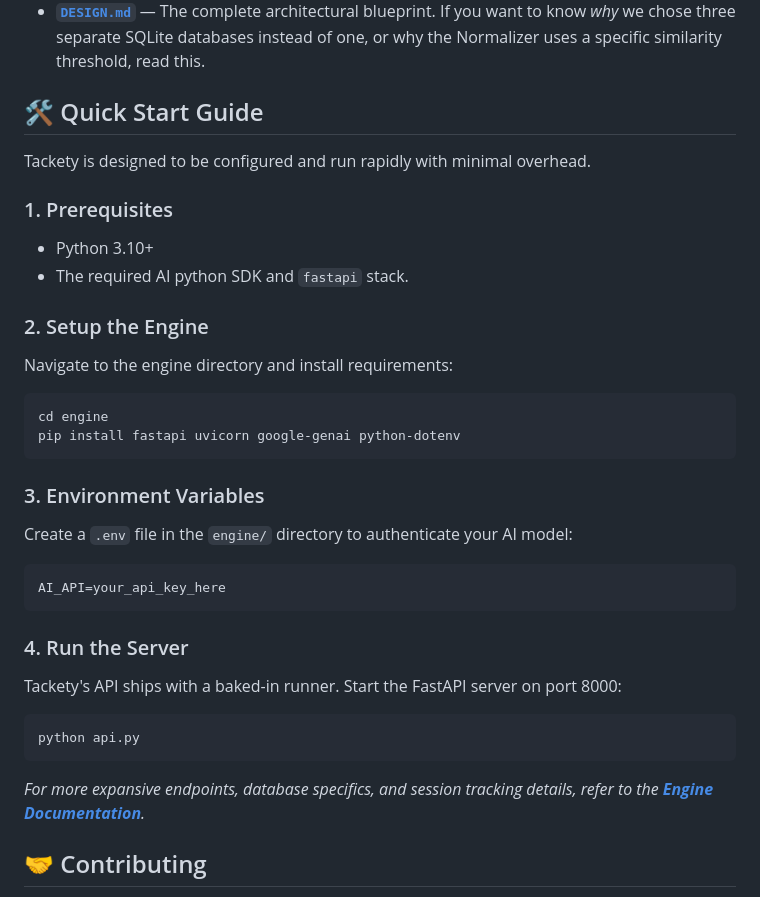
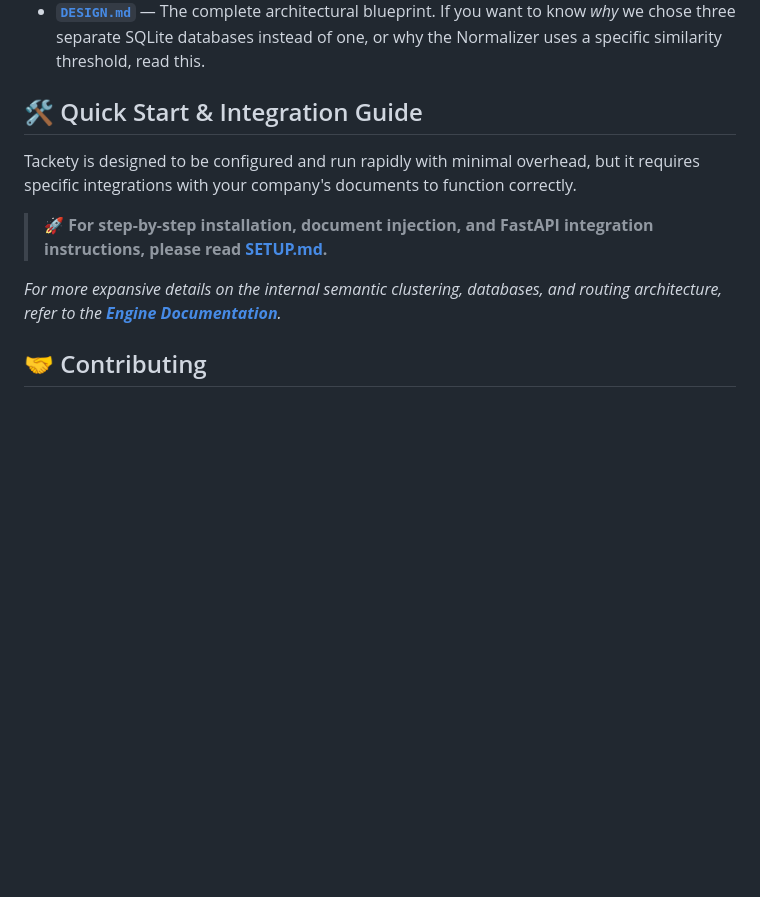
Before and after one commit to vassu-v/Tackety, a Markdown page: README.md, the part around the change. Rendered like a GitHub page; blank space fills up the shorter version.

Commit message:
docs: link root README to SETUP.md for clear info hierarchy

````diff
--- a/README.md
+++ b/README.md
@@ -40,34 +40,13 @@ Tackety is modularized to ensure strict separation of concerns:
 - **[`/demo`](./demo)** — The Client Interface. A sleek, terminal-inspired frontend interface demonstrating the client-side interaction with the Tackety engine. It visualizes the internal JSON logs, routing states, and ticket dispatches in real-time.
 - **[`DESIGN.md`](./DESIGN.md)** — The complete architectural blueprint. If you want to know *why* we chose three separate SQLite databases instead of one, or why the Normalizer uses a specific similarity threshold, read this.
 
-## 🛠️ Quick Start Guide
+## 🛠️ Quick Start & Integration Guide
 
-Tackety is designed to be configured and run rapidly with minimal overhead.
+Tackety is designed to be configured and run rapidly with minimal overhead, but it requires specific integrations with your company's documents to function correctly.
 
-### 1. Prerequisites
-- Python 3.10+
-- The required AI python SDK and `fastapi` stack.
+> 🚀 **For step-by-step installation, document injection, and FastAPI integration instructions, please read [SETUP.md](./SETUP.md).**
 
-### 2. Setup the Engine
-Navigate to the engine directory and install requirements:
-```bash
-cd engine
-pip install fastapi uvicorn google-genai python-dotenv
-```
-
-### 3. Environment Variables
-Create a `.env` file in the `engine/` directory to authenticate your AI model:
-```env
-AI_API=your_api_key_here
-```
-
-### 4. Run the Server
-Tackety's API ships with a baked-in runner. Start the FastAPI server on port 8000:
-```bash
-python api.py
-```
-
-*For more expansive endpoints, database specifics, and session tracking details, refer to the **[Engine Documentation](./engine/README.md)**.*
+*For more expansive details on the internal semantic clustering, databases, and routing architecture, refer to the **[Engine Documentation](./engine/README.md)**.*
 
 ## 🤝 Contributing
 
````
